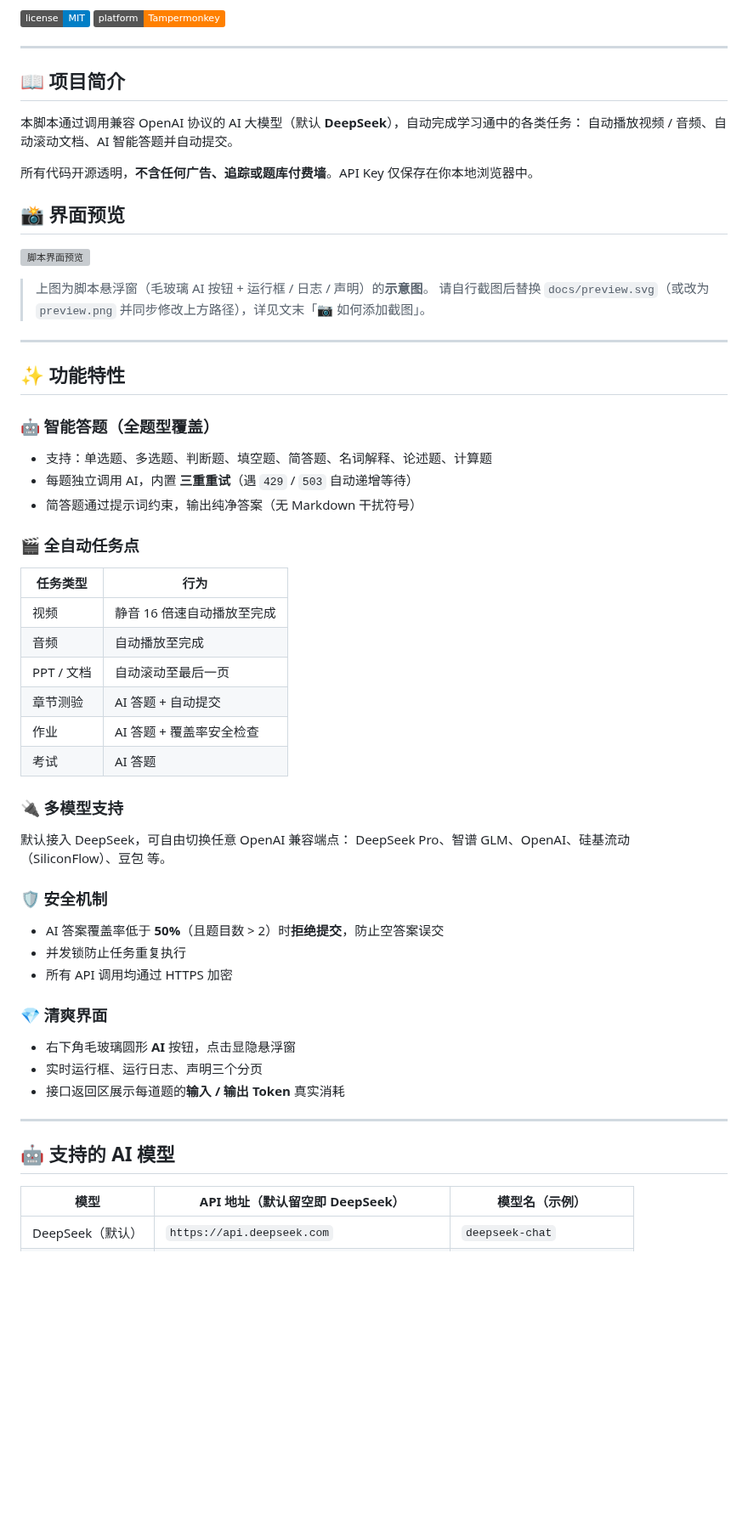
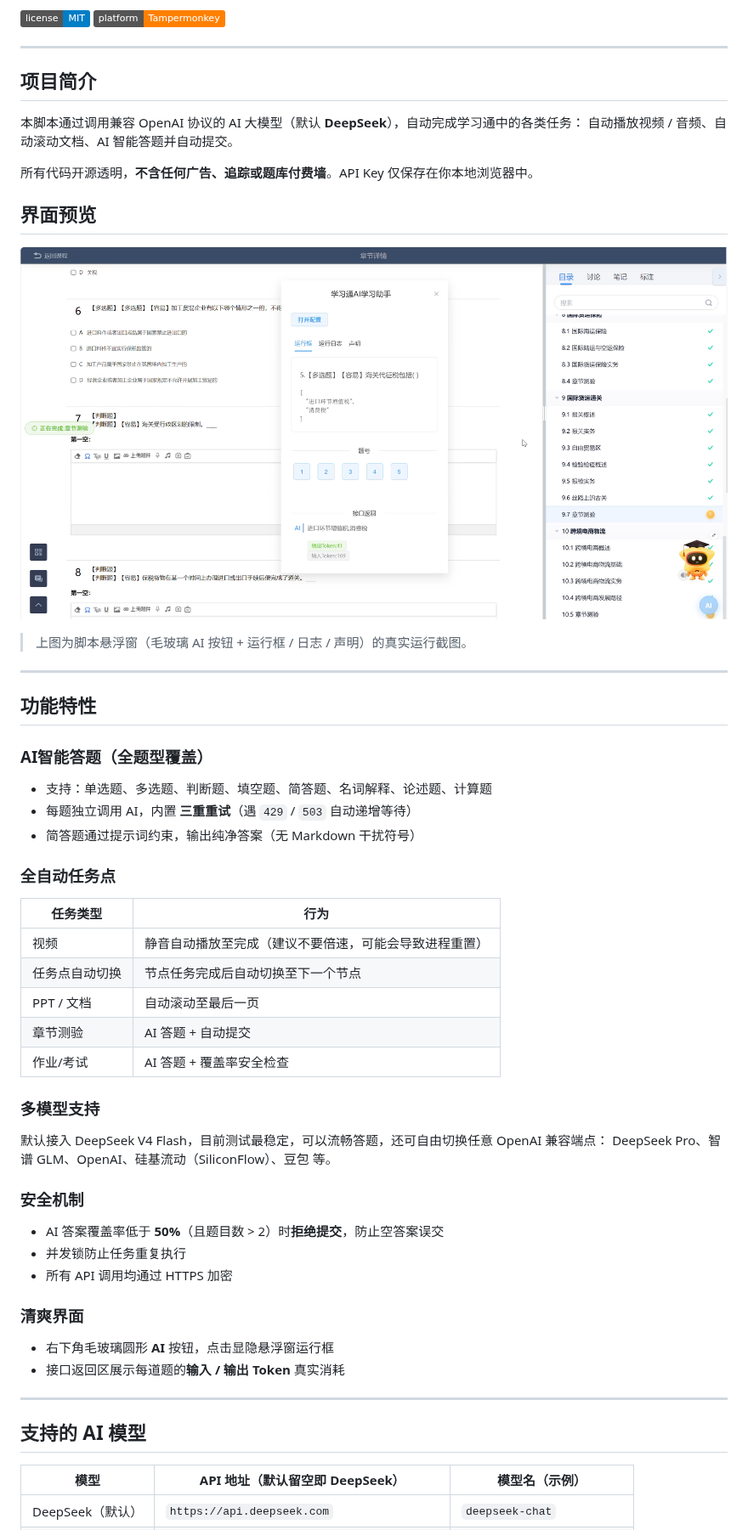
Before and after one commit to March-OwO/Xuexitong-LLM-Assistant, a Markdown page: README.md, the part around one of its changes. Shown at 85% size. GitHub-like rendering; pictures changed too: preview.png (added); badges without logos; blank space fills up the shorter version; grey boxes are pictures that could not be loaded.

Commit message:
更新 README 截图：使用真实运行截图 preview.png

```diff
--- a/README.md
+++ b/README.md
@@ -8,56 +8,53 @@
 
 ---
 
-## 📖 项目简介
+## 项目简介
 
 本脚本通过调用兼容 OpenAI 协议的 AI 大模型（默认 **DeepSeek**），自动完成学习通中的各类任务：
 自动播放视频 / 音频、自动滚动文档、AI 智能答题并自动提交。
 
 所有代码开源透明，**不含任何广告、追踪或题库付费墙**。API Key 仅保存在你本地浏览器中。
 
-## 📸 界面预览
+## 界面预览
 
-![脚本界面预览](docs/preview.svg)
+![脚本界面预览](preview.png)
 
-> 上图为脚本悬浮窗（毛玻璃 AI 按钮 + 运行框 / 日志 / 声明）的**示意图**。
-> 请自行截图后替换 `docs/preview.svg`（或改为 `preview.png` 并同步修改上方路径），详见文末「📷 如何添加截图」。
+> 上图为脚本悬浮窗（毛玻璃 AI 按钮 + 运行框 / 日志 / 声明）的真实运行截图。
 
 ---
 
-## ✨ 功能特性
+## 功能特性
 
-### 🤖 智能答题（全题型覆盖）
+### AI智能答题（全题型覆盖）
 - 支持：单选题、多选题、判断题、填空题、简答题、名词解释、论述题、计算题
 - 每题独立调用 AI，内置 **三重重试**（遇 `429` / `503` 自动递增等待）
 - 简答题通过提示词约束，输出纯净答案（无 Markdown 干扰符号）
 
-### 🎬 全自动任务点
+### 全自动任务点
 | 任务类型 | 行为 |
 |---------|------|
-| 视频 | 静音 16 倍速自动播放至完成 |
-| 音频 | 自动播放至完成 |
+| 视频 | 静音自动播放至完成（建议不要倍速，可能会导致进程重置） |
+| 任务点自动切换 | 节点任务完成后自动切换至下一个节点 |
 | PPT / 文档 | 自动滚动至最后一页 |
 | 章节测验 | AI 答题 + 自动提交 |
-| 作业 | AI 答题 + 覆盖率安全检查 |
-| 考试 | AI 答题 |
+| 作业/考试 | AI 答题 + 覆盖率安全检查 |
 
-### 🔌 多模型支持
-默认接入 DeepSeek，可自由切换任意 OpenAI 兼容端点：
+### 多模型支持
+默认接入 DeepSeek V4 Flash，目前测试最稳定，可以流畅答题，还可自由切换任意 OpenAI 兼容端点：
 DeepSeek Pro、智谱 GLM、OpenAI、硅基流动（SiliconFlow）、豆包 等。
 
-### 🛡️ 安全机制
+### 安全机制
 - AI 答案覆盖率低于 **50%**（且题目数 > 2）时**拒绝提交**，防止空答案误交
 - 并发锁防止任务重复执行
 - 所有 API 调用均通过 HTTPS 加密
 
-### 💎 清爽界面
-- 右下角毛玻璃圆形 **AI** 按钮，点击显隐悬浮窗
-- 实时运行框、运行日志、声明三个分页
+### 清爽界面
+- 右下角毛玻璃圆形 **AI** 按钮，点击显隐悬浮窗运行框
 - 接口返回区展示每道题的**输入 / 输出 Token** 真实消耗
 
 ---
 
-## 🤖 支持的 AI 模型
+## 支持的 AI 模型
 
 | 模型 | API 地址（默认留空即 DeepSeek） | 模型名（示例） |
 |------|------|------|
```
Also changed, not shown: other parts of README.md (+25 -49 lines).
